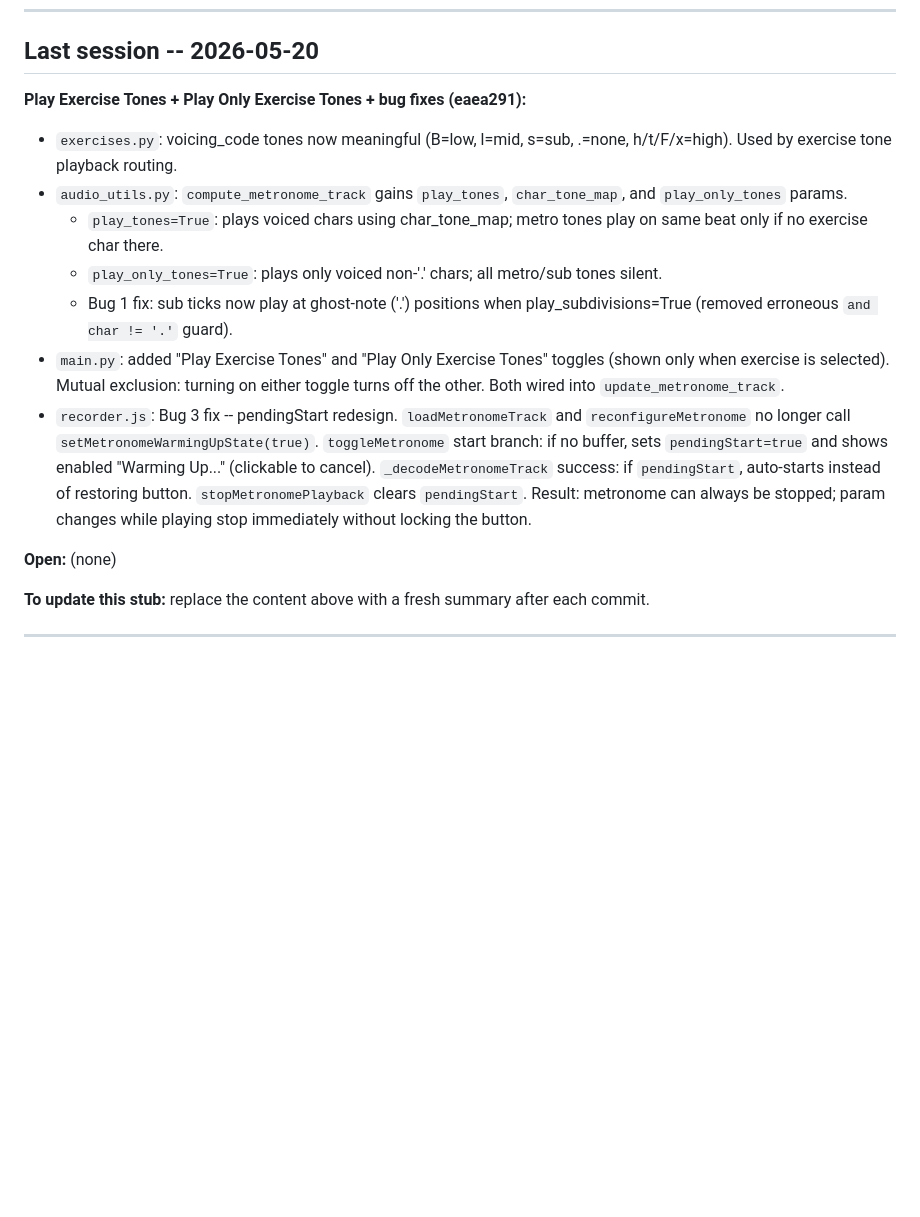
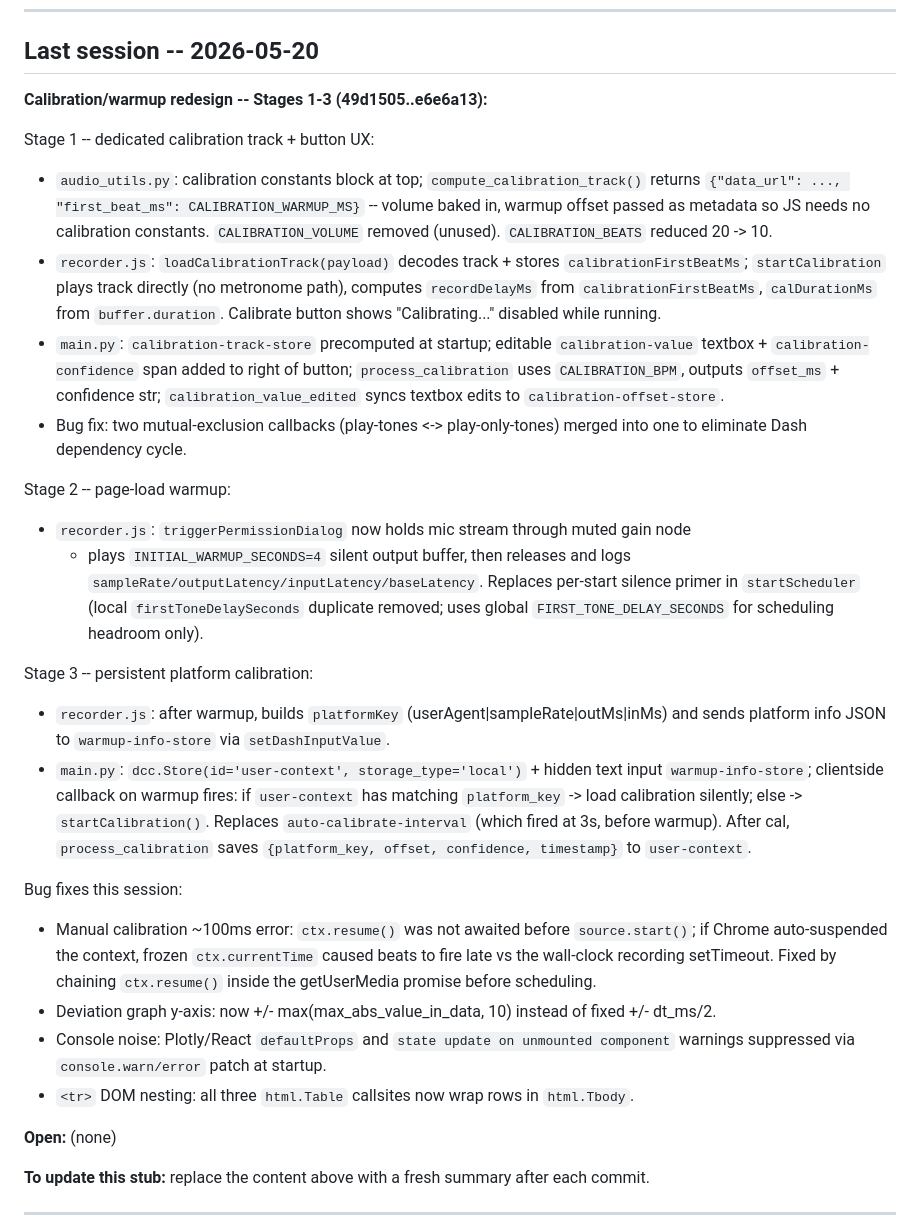
Before and after one commit to chaynes56/Rhythm, a Markdown page: Dev/CLAUDE.md, the part around the change. Drawn GitHub-style; blank space fills up the shorter version.

Commit message:
Update session notes for calibration/warmup redesign (Stages 1-3)
Co-Authored-By: Claude Sonnet 4.6 <noreply@anthropic.com>

```diff
--- a/Dev/CLAUDE.md
+++ b/Dev/CLAUDE.md
@@ -68,27 +68,51 @@ The app measures output latency to synchronise recording start with metronome be
 
 ## Last session -- 2026-05-20
 
-**Play Exercise Tones + Play Only Exercise Tones + bug fixes (eaea291):**
+**Calibration/warmup redesign -- Stages 1-3 (49d1505..e6e6a13):**
 
-- `exercises.py`: voicing_code tones now meaningful (B=low, l=mid, s=sub, .=none,
-  h/t/F/x=high). Used by exercise tone playback routing.
-- `audio_utils.py`: `compute_metronome_track` gains `play_tones`, `char_tone_map`,
-  and `play_only_tones` params.
-  - `play_tones=True`: plays voiced chars using char_tone_map; metro tones play on same
-    beat only if no exercise char there.
-  - `play_only_tones=True`: plays only voiced non-'.' chars; all metro/sub tones silent.
-  - Bug 1 fix: sub ticks now play at ghost-note ('.') positions when play_subdivisions=True
-    (removed erroneous `and char != '.'` guard).
-- `main.py`: added "Play Exercise Tones" and "Play Only Exercise Tones" toggles (shown
-  only when exercise is selected). Mutual exclusion: turning on either toggle turns off
-  the other. Both wired into `update_metronome_track`.
-- `recorder.js`: Bug 3 fix -- pendingStart redesign. `loadMetronomeTrack` and
-  `reconfigureMetronome` no longer call `setMetronomeWarmingUpState(true)`.
-  `toggleMetronome` start branch: if no buffer, sets `pendingStart=true` and shows
-  enabled "Warming Up..." (clickable to cancel). `_decodeMetronomeTrack` success: if
-  `pendingStart`, auto-starts instead of restoring button. `stopMetronomePlayback`
-  clears `pendingStart`. Result: metronome can always be stopped; param changes while
-  playing stop immediately without locking the button.
+Stage 1 -- dedicated calibration track + button UX:
+- `audio_utils.py`: calibration constants block at top; `compute_calibration_track()`
+  returns `{"data_url": ..., "first_beat_ms": CALIBRATION_WARMUP_MS}` -- volume baked
+  in, warmup offset passed as metadata so JS needs no calibration constants.
+  `CALIBRATION_VOLUME` removed (unused). `CALIBRATION_BEATS` reduced 20 -> 10.
+- `recorder.js`: `loadCalibrationTrack(payload)` decodes track + stores
+  `calibrationFirstBeatMs`; `startCalibration` plays track directly (no metronome
+  path), computes `recordDelayMs` from `calibrationFirstBeatMs`, `calDurationMs` from
+  `buffer.duration`. Calibrate button shows "Calibrating..." disabled while running.
+- `main.py`: `calibration-track-store` precomputed at startup; editable
+  `calibration-value` textbox + `calibration-confidence` span added to right of button;
+  `process_calibration` uses `CALIBRATION_BPM`, outputs `offset_ms` + confidence str;
+  `calibration_value_edited` syncs textbox edits to `calibration-offset-store`.
+- Bug fix: two mutual-exclusion callbacks (play-tones <-> play-only-tones) merged into
+  one to eliminate Dash dependency cycle.
+
+Stage 2 -- page-load warmup:
+- `recorder.js`: `triggerPermissionDialog` now holds mic stream through muted gain node
+  + plays `INITIAL_WARMUP_SECONDS=4` silent output buffer, then releases and logs
+  `sampleRate/outputLatency/inputLatency/baseLatency`. Replaces per-start silence primer
+  in `startScheduler` (local `firstToneDelaySeconds` duplicate removed; uses global
+  `FIRST_TONE_DELAY_SECONDS` for scheduling headroom only).
+
+Stage 3 -- persistent platform calibration:
+- `recorder.js`: after warmup, builds `platformKey` (userAgent|sampleRate|outMs|inMs)
+  and sends platform info JSON to `warmup-info-store` via `setDashInputValue`.
+- `main.py`: `dcc.Store(id='user-context', storage_type='local')` + hidden text input
+  `warmup-info-store`; clientside callback on warmup fires: if `user-context` has
+  matching `platform_key` -> load calibration silently; else -> `startCalibration()`.
+  Replaces `auto-calibrate-interval` (which fired at 3s, before warmup). After cal,
+  `process_calibration` saves `{platform_key, offset, confidence, timestamp}` to
+  `user-context`.
+
+Bug fixes this session:
+- Manual calibration ~100ms error: `ctx.resume()` was not awaited before
+  `source.start()`; if Chrome auto-suspended the context, frozen `ctx.currentTime`
+  caused beats to fire late vs the wall-clock recording setTimeout. Fixed by chaining
+  `ctx.resume()` inside the getUserMedia promise before scheduling.
+- Deviation graph y-axis: now +/- max(max_abs_value_in_data, 10) instead of fixed
+  +/- dt_ms/2.
+- Console noise: Plotly/React `defaultProps` and `state update on unmounted component`
+  warnings suppressed via `console.warn/error` patch at startup.
+- `<tr>` DOM nesting: all three `html.Table` callsites now wrap rows in `html.Tbody`.
 
 **Open:** (none)
 
```
